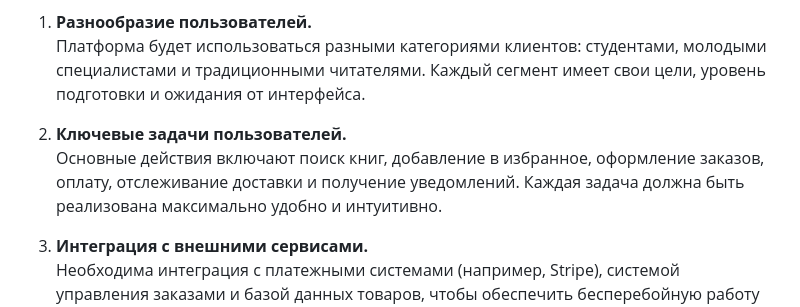
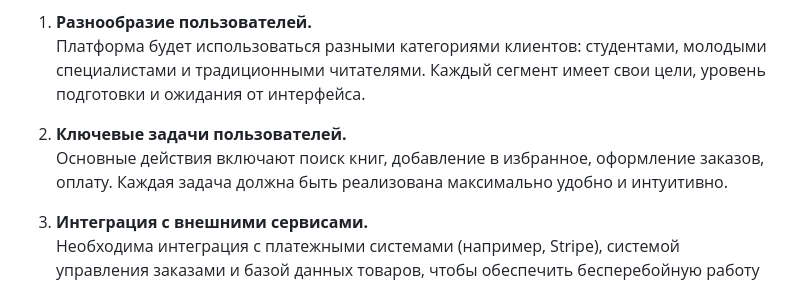
Before and after one commit to fpmi-hci-2025/project13-bookstore, a Markdown page: docs/lab1/readme.md, the part around the change. GitHub-like rendering.

```diff
--- a/docs/lab1/readme.md
+++ b/docs/lab1/readme.md
@@ -28,7 +28,7 @@
    Платформа будет использоваться разными категориями клиентов: студентами, молодыми специалистами и традиционными читателями. Каждый сегмент имеет свои цели, уровень подготовки и ожидания от интерфейса.
 
 2. **Ключевые задачи пользователей.**
-   Основные действия включают поиск книг, добавление в избранное, оформление заказов, оплату, отслеживание доставки и получение уведомлений. Каждая задача должна быть реализована максимально удобно и интуитивно.
+   Основные действия включают поиск книг, добавление в избранное, оформление заказов, оплату. Каждая задача должна быть реализована максимально удобно и интуитивно.
 
 3. **Интеграция с внешними сервисами.**
    Необходима интеграция с платежными системами (например, Stripe), системой управления заказами и базой данных товаров, чтобы обеспечить бесперебойную работу приложения.
```
